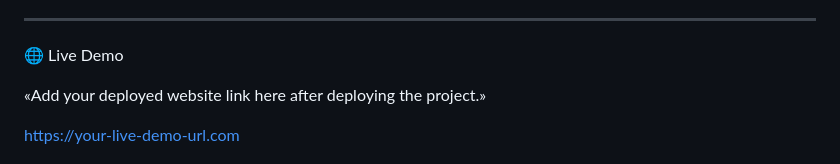
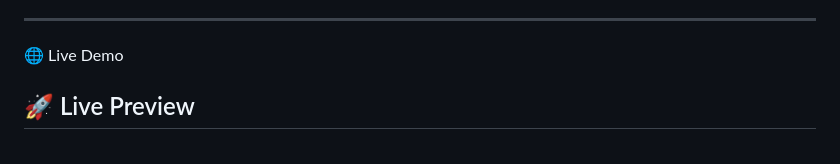
Before and after one commit to v7keystudio/Anirudh-Music, a Markdown page: README.md, the part around one of its changes. Drawn GitHub-style.

Commit message:
Revise live demo section in README
Updated the live demo section with a new format and link.

```diff
--- a/README.md
+++ b/README.md
@@ -234,7 +234,6 @@ For the best development experience, use VS Code + Live Server.
 
 🌐 Live Demo
 
-«Add your deployed website link here after deploying the project.»
+## 🚀 Live Preview
 
-https://your-live-demo-url.com
 
```
Also changed, not shown: other parts of README.md (+1 -1 lines).
